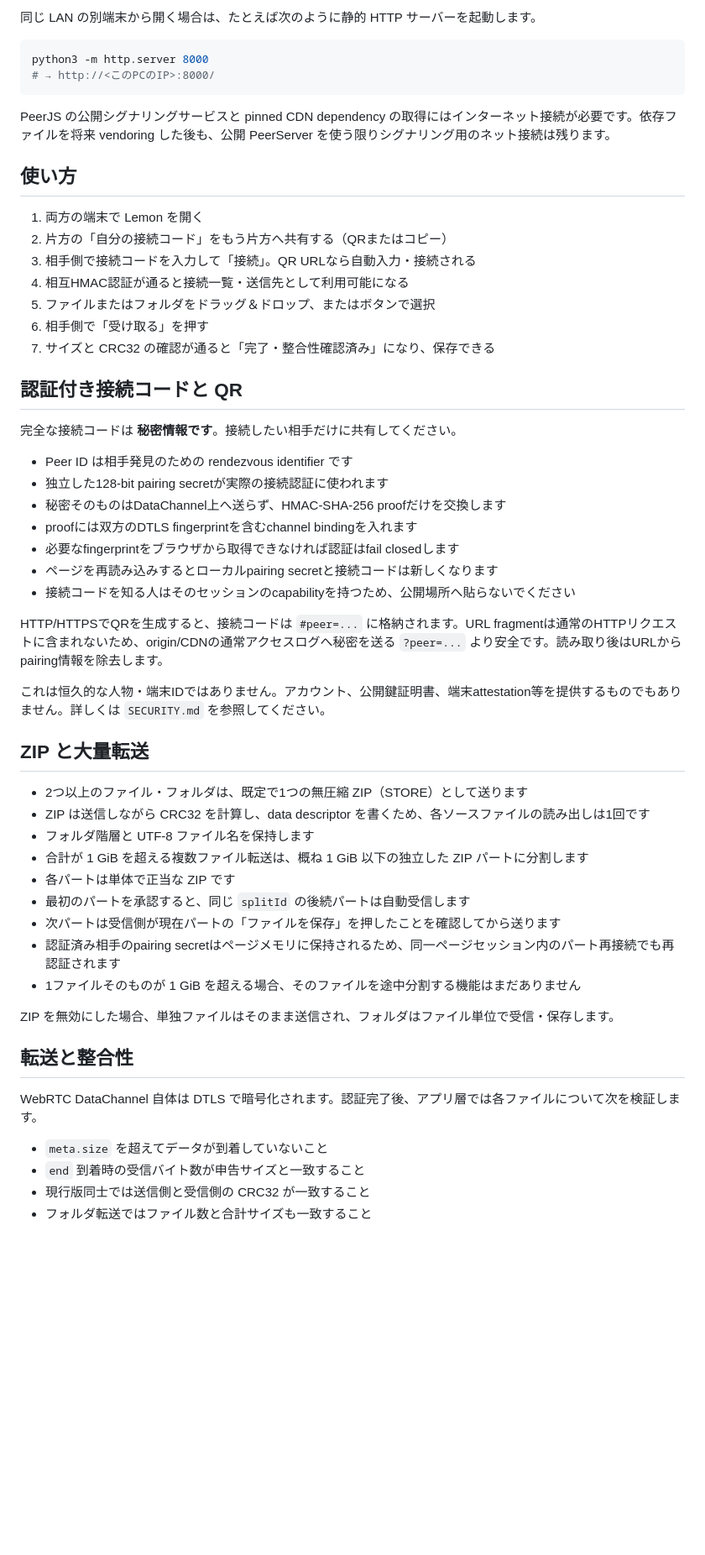
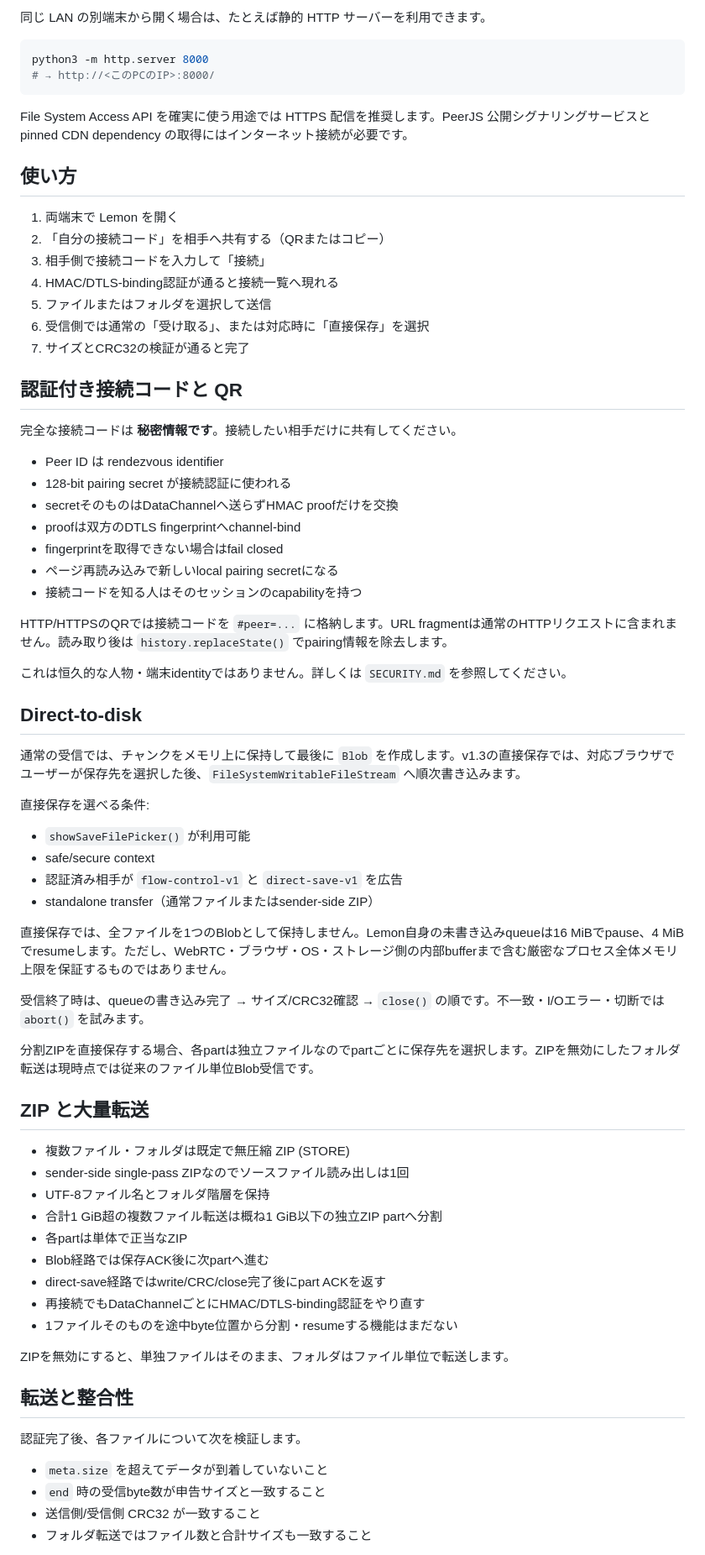
Before and after one commit to SMB-Chan/Lemon, a Markdown page: README.md, the part around one of its changes. Shown at 84% size. Drawn GitHub-style; blank space fills up the shorter version.

Commit message:
Document v1.3 capability negotiation and direct save

````diff
--- a/README.md
+++ b/README.md
@@ -71,59 +84,76 @@ tests/smoke.cjs            コア・認証・CSP/SRIスモークテスト
 
-同じ LAN の別端末から開く場合は、たとえば次のように静的 HTTP サーバーを起動します。
+同じ LAN の別端末から開く場合は、たとえば静的 HTTP サーバーを利用できます。
 
 ```bash
 python3 -m http.server 8000
 # → http://<このPCのIP>:8000/
 ```
 
-PeerJS の公開シグナリングサービスと pinned CDN dependency の取得にはインターネット接続が必要です。依存ファイルを将来 vendoring した後も、公開 PeerServer を使う限りシグナリング用のネット接続は残ります。
+File System Access API を確実に使う用途では HTTPS 配信を推奨します。PeerJS 公開シグナリングサービスと pinned CDN dependency の取得にはインターネット接続が必要です。
 
 ## 使い方
 
-1. 両方の端末で Lemon を開く
-2. 片方の「自分の接続コード」をもう片方へ共有する（QRまたはコピー）
-3. 相手側で接続コードを入力して「接続」。QR URLなら自動入力・接続される
-4. 相互HMAC認証が通ると接続一覧・送信先として利用可能になる
-5. ファイルまたはフォルダをドラッグ＆ドロップ、またはボタンで選択
-6. 相手側で「受け取る」を押す
-7. サイズと CRC32 の確認が通ると「完了・整合性確認済み」になり、保存できる
+1. 両端末で Lemon を開く
+2. 「自分の接続コード」を相手へ共有する（QRまたはコピー）
+3. 相手側で接続コードを入力して「接続」
+4. HMAC/DTLS-binding認証が通ると接続一覧へ現れる
+5. ファイルまたはフォルダを選択して送信
+6. 受信側では通常の「受け取る」、または対応時に「直接保存」を選択
+7. サイズとCRC32の検証が通ると完了
 
 ## 認証付き接続コードと QR
 
 完全な接続コードは **秘密情報です**。接続したい相手だけに共有してください。
 
-- Peer ID は相手発見のための rendezvous identifier です
-- 独立した128-bit pairing secretが実際の接続認証に使われます
-- 秘密そのものはDataChannel上へ送らず、HMAC-SHA-256 proofだけを交換します
-- proofには双方のDTLS fingerprintを含むchannel bindingを入れます
-- 必要なfingerprintをブラウザから取得できなければ認証はfail closedします
-- ページを再読み込みするとローカルpairing secretと接続コードは新しくなります
-- 接続コードを知る人はそのセッションのcapabilityを持つため、公開場所へ貼らないでください
+- Peer ID は rendezvous identifier
+- 128-bit pairing secret が接続認証に使われる
+- secretそのものはDataChannelへ送らずHMAC proofだけを交換
+- proofは双方のDTLS fingerprintへchannel-bind
+- fingerprintを取得できない場合はfail closed
+- ページ再読み込みで新しいlocal pairing secretになる
+- 接続コードを知る人はそのセッションのcapabilityを持つ
 
-HTTP/HTTPSでQRを生成すると、接続コードは `#peer=...` に格納されます。URL fragmentは通常のHTTPリクエストに含まれないため、origin/CDNの通常アクセスログへ秘密を送る `?peer=...` より安全です。読み取り後はURLからpairing情報を除去します。
+HTTP/HTTPSのQRでは接続コードを `#peer=...` に格納します。URL fragmentは通常のHTTPリクエストに含まれません。読み取り後は `history.replaceState()` でpairing情報を除去します。
 
-これは恒久的な人物・端末IDではありません。アカウント、公開鍵証明書、端末attestation等を提供するものでもありません。詳しくは `SECURITY.md` を参照してください。
+これは恒久的な人物・端末identityではありません。詳しくは `SECURITY.md` を参照してください。
+
+## Direct-to-disk
+
+通常の受信では、チャンクをメモリ上に保持して最後に `Blob` を作成します。v1.3の直接保存では、対応ブラウザでユーザーが保存先を選択した後、`FileSystemWritableFileStream` へ順次書き込みます。
+
+直接保存を選べる条件:
+
+- `showSaveFilePicker()` が利用可能
+- safe/secure context
+- 認証済み相手が `flow-control-v1` と `direct-save-v1` を広告
+- standalone transfer（通常ファイルまたはsender-side ZIP）
+
+直接保存では、全ファイルを1つのBlobとして保持しません。Lemon自身の未書き込みqueueは16 MiBでpause、4 MiBでresumeします。ただし、WebRTC・ブラウザ・OS・ストレージ側の内部bufferまで含む厳密なプロセス全体メモリ上限を保証するものではありません。
+
+受信終了時は、queueの書き込み完了 → サイズ/CRC32確認 → `close()` の順です。不一致・I/Oエラー・切断では `abort()` を試みます。
+
+分割ZIPを直接保存する場合、各partは独立ファイルなのでpartごとに保存先を選択します。ZIPを無効にしたフォルダ転送は現時点では従来のファイル単位Blob受信です。
 
 ## ZIP と大量転送
 
-- 2つ以上のファイル・フォルダは、既定で1つの無圧縮 ZIP（STORE）として送ります
-- ZIP は送信しながら CRC32 を計算し、data descriptor を書くため、各ソースファイルの読み出しは1回です
-- フォルダ階層と UTF-8 ファイル名を保持します
-- 合計が 1 GiB を超える複数ファイル転送は、概ね 1 GiB 以下の独立した ZIP パートに分割します
-- 各パートは単体で正当な ZIP です
-- 最初のパートを承認すると、同じ `splitId` の後続パートは自動受信します
-- 次パートは受信側が現在パートの「ファイルを保存」を押したことを確認してから送ります
-- 認証済み相手のpairing secretはページメモリに保持されるため、同一ページセッション内のパート再接続でも再認証されます
-- 1ファイルそのものが 1 GiB を超える場合、そのファイルを途中分割する機能はまだありません
+- 複数ファイル・フォルダは既定で無圧縮 ZIP (STORE)
+- sender-side single-pass ZIPなのでソースファイル読み出しは1回
+- UTF-8ファイル名とフォルダ階層を保持
+- 合計1 GiB超の複数ファイル転送は概ね1 GiB以下の独立ZIP partへ分割
+- 各partは単体で正当なZIP
+- Blob経路では保存ACK後に次partへ進む
+- direct-save経路ではwrite/CRC/close完了後にpart ACKを返す
+- 再接続でもDataChannelごとにHMAC/DTLS-binding認証をやり直す
+- 1ファイルそのものを途中byte位置から分割・resumeする機能はまだない
 
-ZIP を無効にした場合、単独ファイルはそのまま送信され、フォルダはファイル単位で受信・保存します。
+ZIPを無効にすると、単独ファイルはそのまま、フォルダはファイル単位で転送します。
 
 ## 転送と整合性
 
-WebRTC DataChannel 自体は DTLS で暗号化されます。認証完了後、アプリ層では各ファイルについて次を検証します。
+認証完了後、各ファイルについて次を検証します。
 
 - `meta.size` を超えてデータが到着していないこと
-- `end` 到着時の受信バイト数が申告サイズと一致すること
-- 現行版同士では送信側と受信側の CRC32 が一致すること
+- `end` 時の受信byte数が申告サイズと一致すること
+- 送信側/受信側 CRC32 が一致すること
 - フォルダ転送ではファイル数と合計サイズも一致すること
 
````
Also changed, not shown: other parts of README.md (+90 -89 lines).
